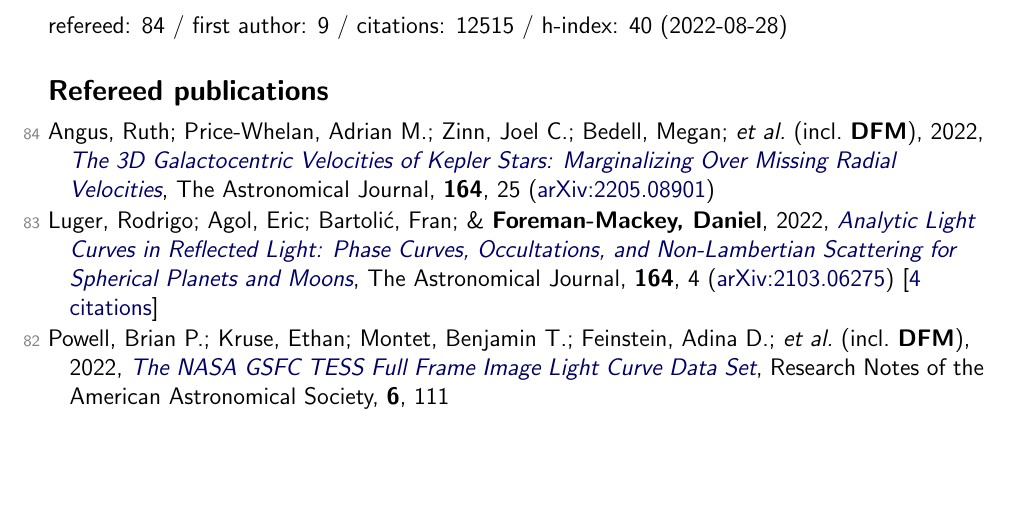
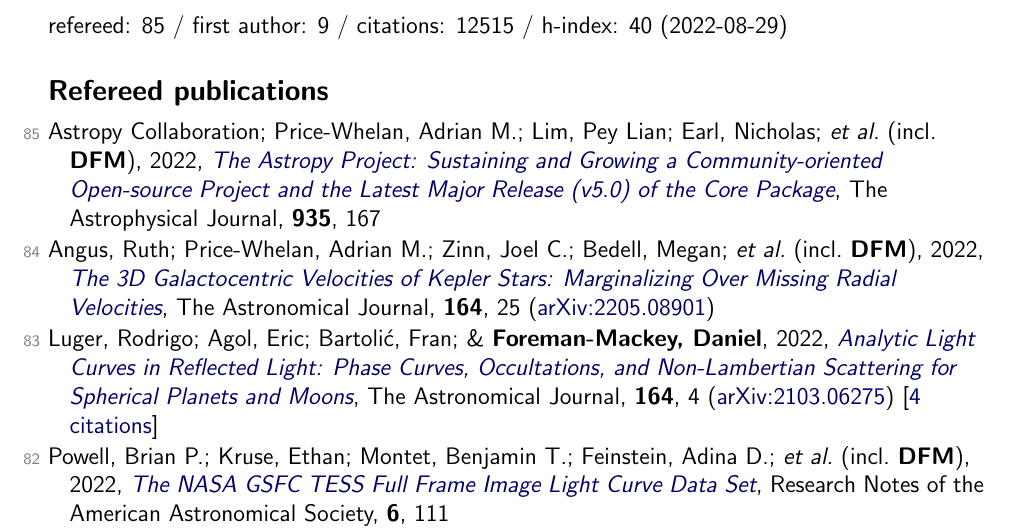
Before and after one commit to dfm/cv, a LaTeX document (tex/pubs.tex, which reads tex/pubs_ref.tex, tex/pubs_summary.tex): part of page 1 of 7, cut so that both start at the same text, the shorter picture padded with empty space. Compiled offline with pdfLaTeX.

Commit message:
updating data

```diff
--- a/tex/pubs_ref.tex
+++ b/tex/pubs_ref.tex
@@ -1,3 +1,5 @@
+\item[{\color{numcolor}\scriptsize85}] Astropy Collaboration; Price-Whelan, Adrian M.; Lim, Pey Lian; Earl, Nicholas; \etal\ (incl.\ \textbf{DFM}), 2022, \doi{10.3847/1538-4357/ac7c74}{The Astropy Project: Sustaining and Growing a Community-oriented Open-source Project and the Latest Major Release (v5.0) of the Core Package}, The Astrophysical Journal, \textbf{935}, 167
+
 \item[{\color{numcolor}\scriptsize84}] Angus, Ruth; Price-Whelan, Adrian M.; Zinn, Joel C.; Bedell, Megan; \etal\ (incl.\ \textbf{DFM}), 2022, \doi{10.3847/1538-3881/ac6fea}{The 3D Galactocentric Velocities of Kepler Stars: Marginalizing Over Missing Radial Velocities}, The Astronomical Journal, \textbf{164}, 25 (\arxiv{2205.08901})
 
 \item[{\color{numcolor}\scriptsize83}] Luger, Rodrigo; Agol, Eric; Bartoli{\'c}, Fran; \& \textbf{Foreman-Mackey, Daniel}, 2022, \doi{10.3847/1538-3881/ac4017}{Analytic Light Curves in Reflected Light: Phase Curves, Occultations, and Non-Lambertian Scattering for Spherical Planets and Moons}, The Astronomical Journal, \textbf{164}, 4 (\arxiv{2103.06275}) [\href{https://ui.adsabs.harvard.edu/abs/2022AJ....164....4L}{4 citations}]
--- a/tex/pubs_summary.tex
+++ b/tex/pubs_summary.tex
@@ -1 +1 @@
-refereed: 84 / first author: 9 / citations: 12515 / h-index: 40 (2022-08-28)
+refereed: 85 / first author: 9 / citations: 12515 / h-index: 40 (2022-08-29)
```
Also changed, not shown: README.md, 1 other file.
